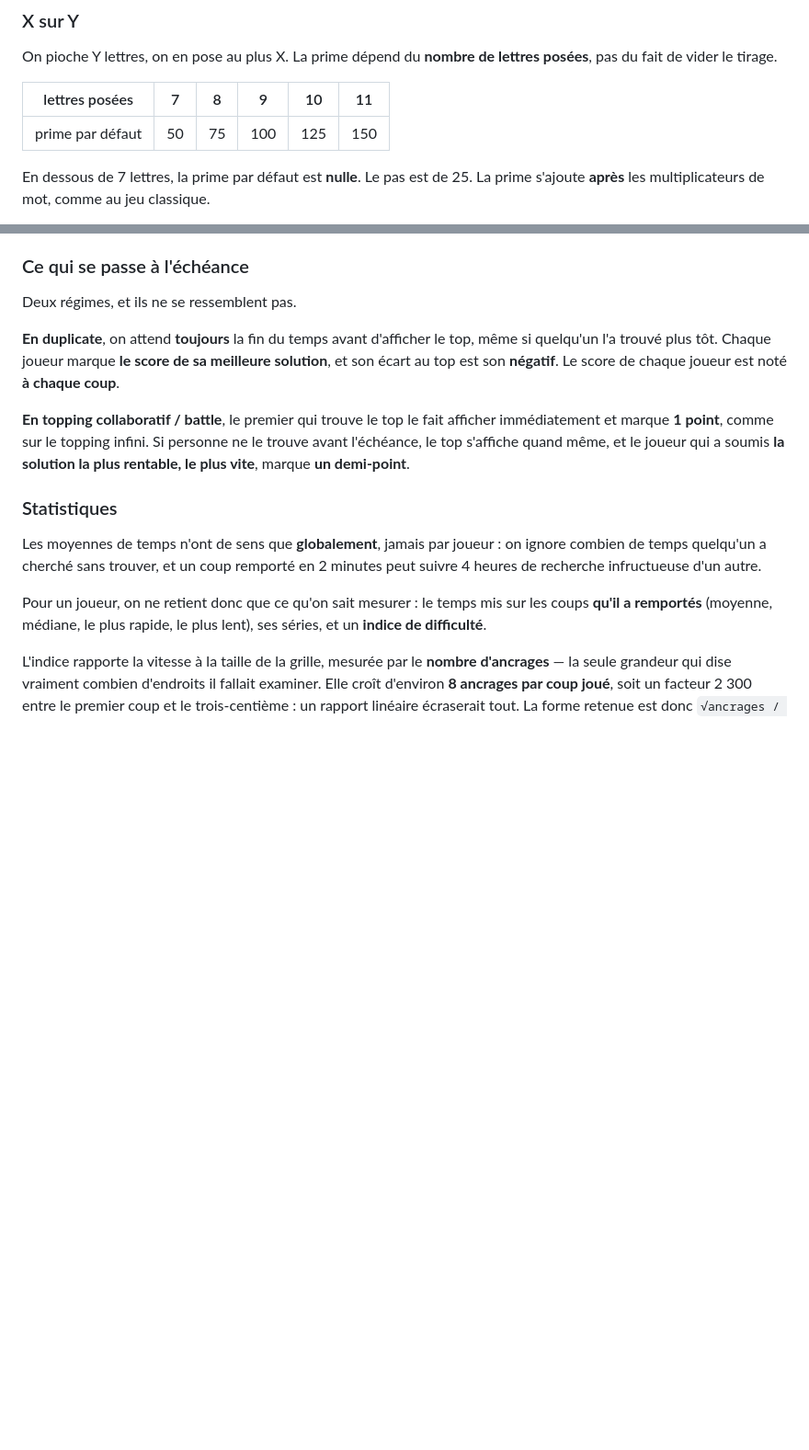
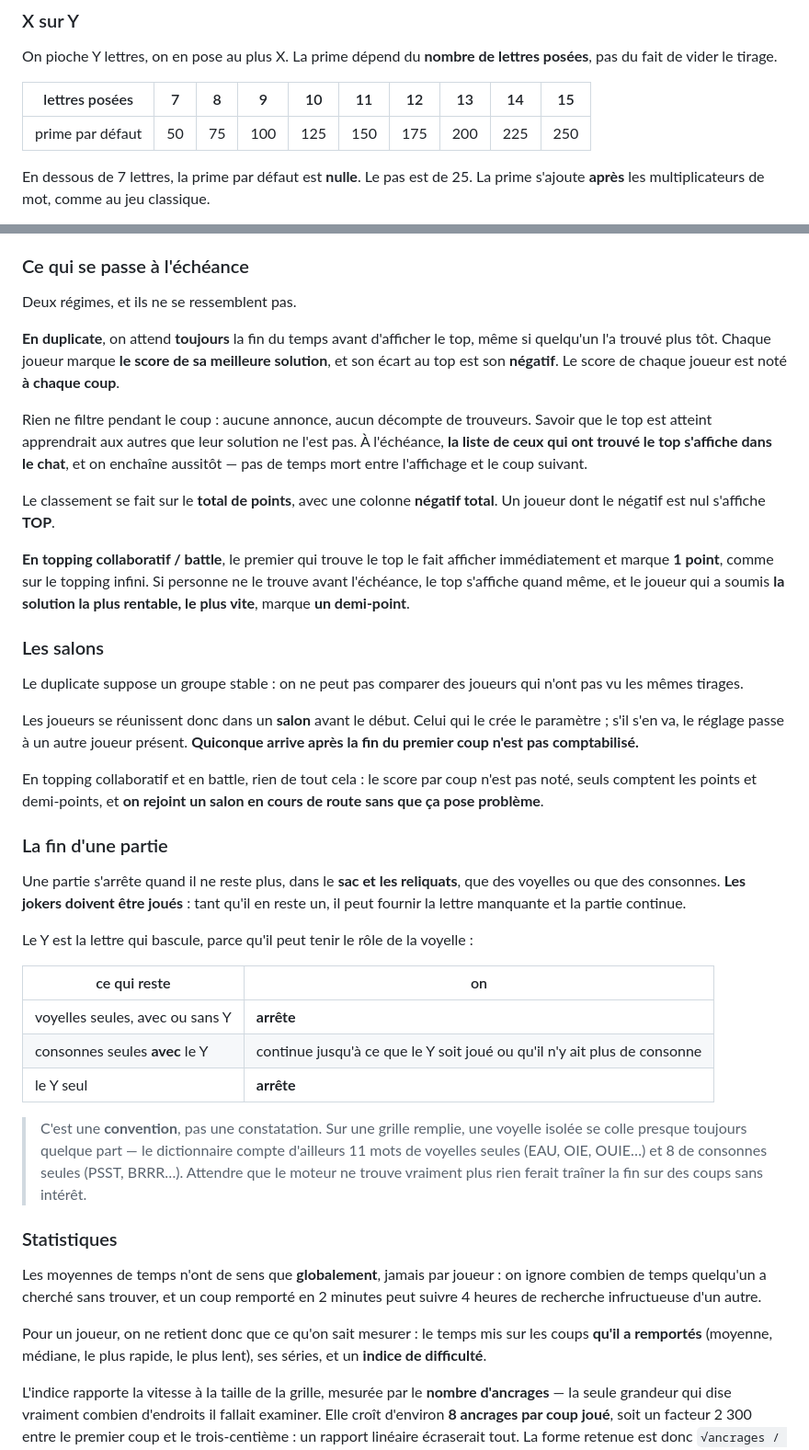
Before and after one commit to Cthouloulou1/farfouille, a Markdown page: SPEC.md, 2 parts joined by grey strips. Shown at 92% size. Rendered like a GitHub page; blank space fills up the shorter version.

Commit message:
Salons, fin de partie et revelation en duplicate
Table des primes complete jusqu'a 15 lettres. Revelation duplicate : silence
total pendant le coup, liste des trouveurs dans le chat a l'echeance, aucun
temps mort. Classement par points avec colonne negatif, TOP quand il est nul.

Salons : le duplicate demande un groupe stable, le createur parametre, ceux qui
arrivent apres le premier coup ne sont pas comptabilises. Le collaboratif et le
battle restent ouverts en cours de route.

Fin de partie : convention sur les voyelles et consonnes restantes, le Y comme
lettre bascule, les jokers a jouer imperativement.

Co-Authored-By: Claude Opus 5 <noreply@anthropic.com>

```diff
--- a/SPEC.md
+++ b/SPEC.md
@@ -999,9 +999,9 @@ qu'il faut ouvrir exprès.
 On pioche Y lettres, on en pose au plus X. La prime dépend du **nombre de
 lettres posées**, pas du fait de vider le tirage.
 
-| lettres posées | 7 | 8 | 9 | 10 | 11 |
-|---|---|---|---|---|---|
-| prime par défaut | 50 | 75 | 100 | 125 | 150 |
+| lettres posées | 7 | 8 | 9 | 10 | 11 | 12 | 13 | 14 | 15 |
+|---|---|---|---|---|---|---|---|---|---|
+| prime par défaut | 50 | 75 | 100 | 125 | 150 | 175 | 200 | 225 | 250 |
 
 En dessous de 7 lettres, la prime par défaut est **nulle**. Le pas est de 25.
 La prime s'ajoute **après** les multiplicateurs de mot, comme au jeu classique.
@@ -1056,11 +1056,53 @@ même si quelqu'un l'a trouvé plus tôt. Chaque joueur marque **le score de sa
 meilleure solution**, et son écart au top est son **négatif**. Le score de chaque
 joueur est noté **à chaque coup**.
 
+Rien ne filtre pendant le coup : aucune annonce, aucun décompte de trouveurs.
+Savoir que le top est atteint apprendrait aux autres que leur solution ne l'est
+pas. À l'échéance, **la liste de ceux qui ont trouvé le top s'affiche dans le
+chat**, et on enchaîne aussitôt — pas de temps mort entre l'affichage et le coup
+suivant.
+
+Le classement se fait sur le **total de points**, avec une colonne **négatif
+total**. Un joueur dont le négatif est nul s'affiche **TOP**.
+
 **En topping collaboratif / battle**, le premier qui trouve le top le fait
 afficher immédiatement et marque **1 point**, comme sur le topping infini. Si
 personne ne le trouve avant l'échéance, le top s'affiche quand même, et le
 joueur qui a soumis **la solution la plus rentable, le plus vite**, marque
 **un demi-point**.
+
+### Les salons
+
+Le duplicate suppose un groupe stable : on ne peut pas comparer des joueurs qui
+n'ont pas vu les mêmes tirages.
+
+Les joueurs se réunissent donc dans un **salon** avant le début. Celui qui le
+crée le paramètre ; s'il s'en va, le réglage passe à un autre joueur présent.
+**Quiconque arrive après la fin du premier coup n'est pas comptabilisé.**
+
+En topping collaboratif et en battle, rien de tout cela : le score par coup n'est
+pas noté, seuls comptent les points et demi-points, et **on rejoint un salon en
+cours de route sans que ça pose problème**.
+
+### La fin d'une partie
+
+Une partie s'arrête quand il ne reste plus, dans le **sac et les reliquats**,
+que des voyelles ou que des consonnes. **Les jokers doivent être joués** : tant
+qu'il en reste un, il peut fournir la lettre manquante et la partie continue.
+
+Le Y est la lettre qui bascule, parce qu'il peut tenir le rôle de la voyelle :
+
+| ce qui reste | on |
+|---|---|
+| voyelles seules, avec ou sans Y | **arrête** |
+| consonnes seules **avec** le Y | continue jusqu'à ce que le Y soit joué ou qu'il n'y ait plus de consonne |
+| le Y seul | **arrête** |
+
+> C'est une **convention**, pas une constatation. Sur une grille remplie, une
+> voyelle isolée se colle presque toujours quelque part — le dictionnaire compte
+> d'ailleurs 11 mots de voyelles seules (EAU, OIE, OUIE…) et 8 de consonnes
+> seules (PSST, BRRR…). Attendre que le moteur ne trouve vraiment plus rien
+> ferait traîner la fin sur des coups sans intérêt.
 
 ### Statistiques
 
```
